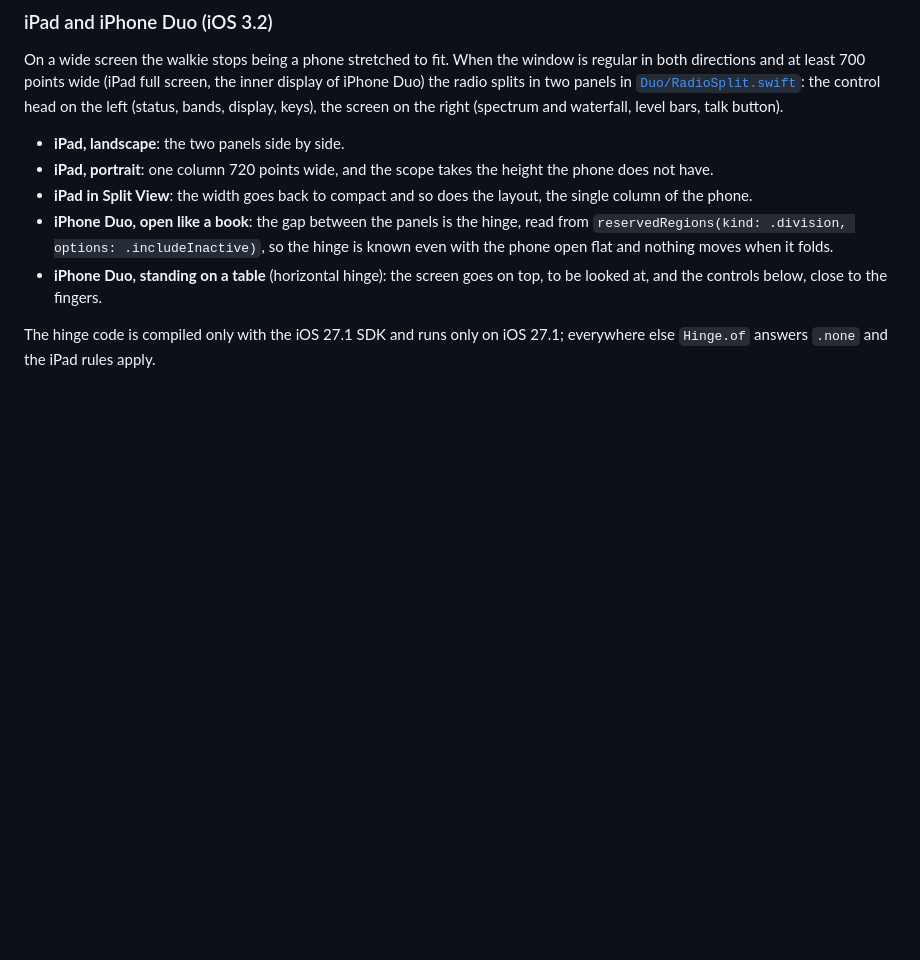
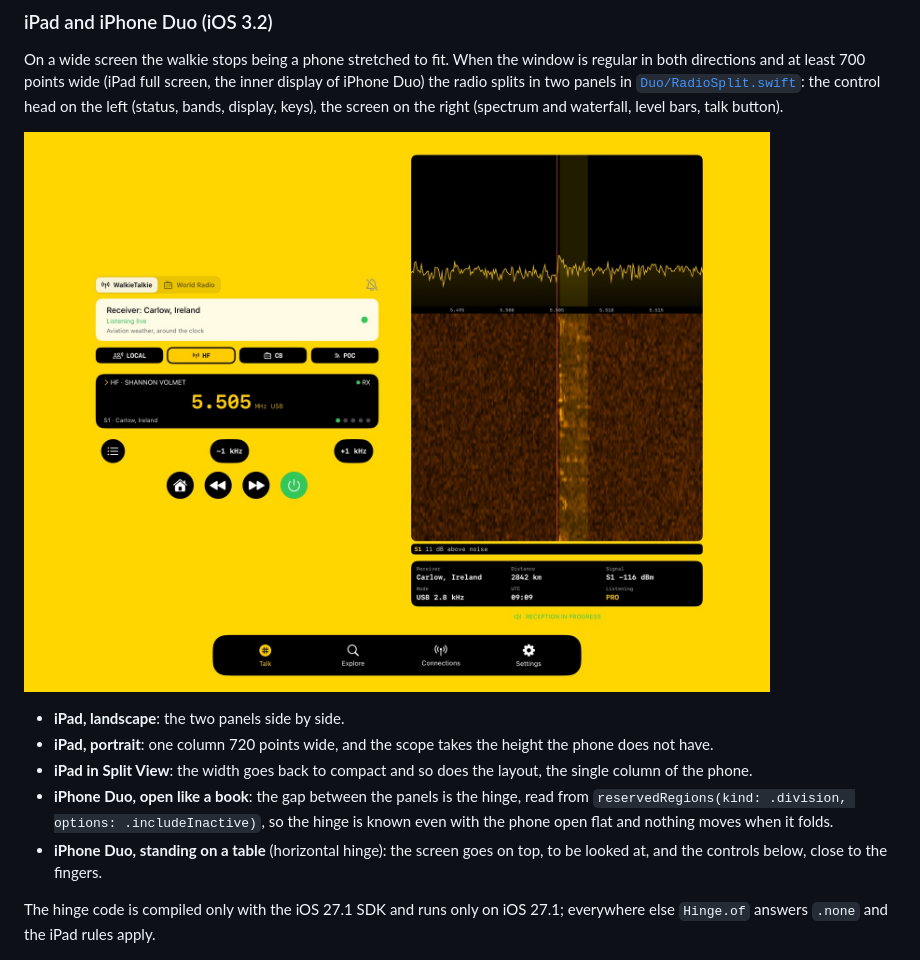
Before and after one commit to andreapianidev/WalkieTalkie, a Markdown page: README.md, the part around the change. GitHub-like rendering; pictures changed too: docs/screenshots/ios/ipad_two_panels.jpg (added); blank space fills up the shorter version.

Commit message:
README: schermata della radio a due pannelli su iPad in orizzontale
Co-Authored-By: Claude Opus 5.5 <noreply@anthropic.com>

```diff
--- a/README.md
+++ b/README.md
@@ -300,6 +300,8 @@ screen, the inner display of iPhone Duo) the radio splits in two panels in
 [`Duo/RadioSplit.swift`](WalkieTalkie/Duo/RadioSplit.swift): the control head
 on the left (status, bands, display, keys), the screen on the right (spectrum
 and waterfall, level bars, talk button).
+
+![Talky on iPad in landscape: control head on the left, HF 5.505 MHz Shannon VOLMET with live spectrum and waterfall from a receiver in Carlow, Ireland, on the right](docs/screenshots/ios/ipad_two_panels.jpg)
 
 - **iPad, landscape**: the two panels side by side.
 - **iPad, portrait**: one column 720 points wide, and the scope takes the
```
